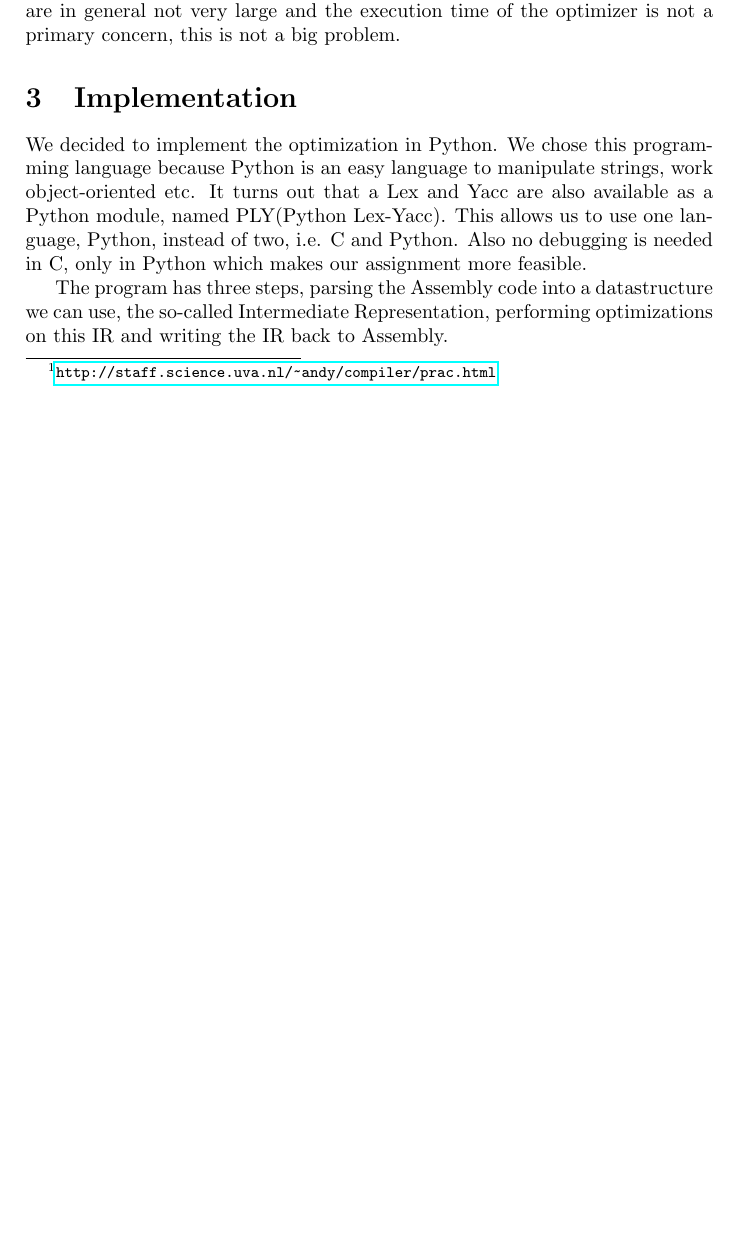
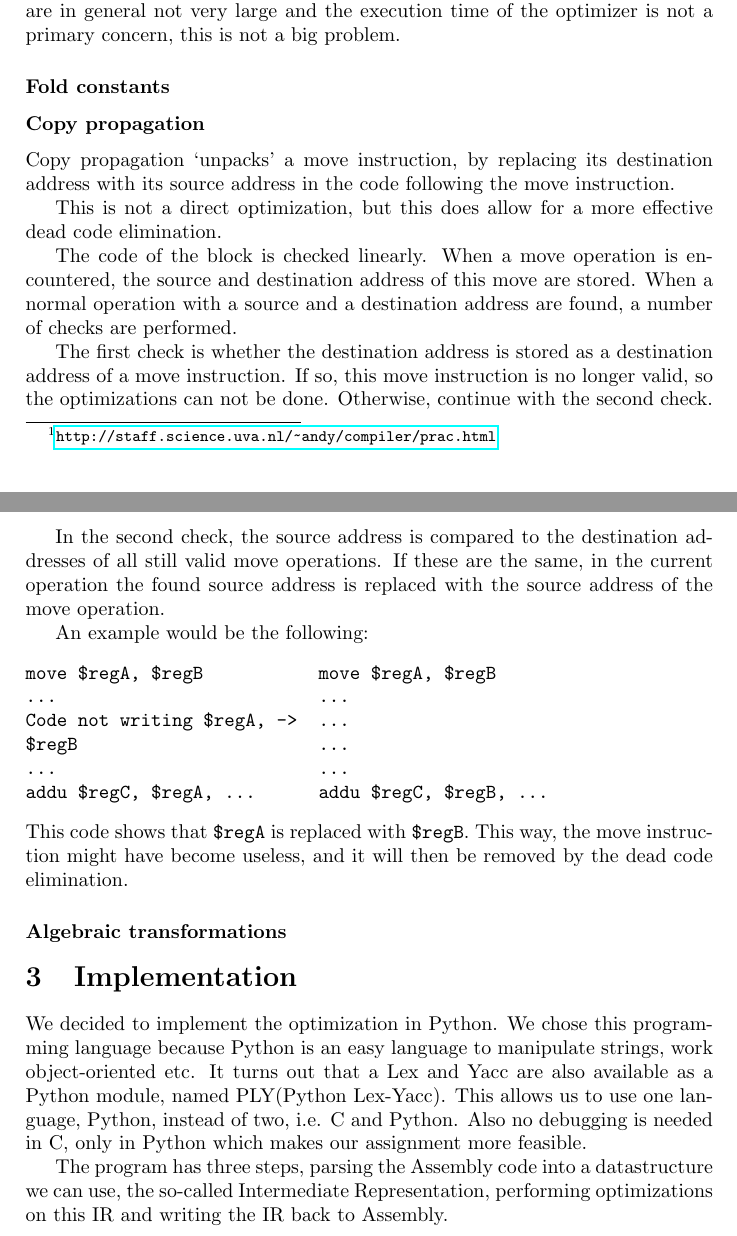
Before and after one commit to taddeus/peephole, a LaTeX document (report/report.tex): part of page 3 of 6 before the commit and two parts of pages 3 and 4 of 6 after it, the two joined at a grey line, cut so that both start at the same text, the shorter picture padded with empty space. Compiled offline with pdfLaTeX.

Commit message:
Added copy propagation to report and changed its docstring.

```diff
--- a/report/report.tex
+++ b/report/report.tex
@@ -115,6 +115,50 @@ from new variable into the original destination variable of the instruction.
 This is a less efficient method then the dag, but because the basic blocks are
 in general not very large and the execution time of the optimizer is not a
 primary concern, this is not a big problem.
+
+\subsubsection*{Fold constants}
+
+
+
+\subsubsection*{Copy propagation}
+
+Copy propagation `unpacks' a move instruction, by replacing its destination
+address with its source address in the code following the move instruction.
+
+This is not a direct optimization, but this does allow for a more effective
+dead code elimination.
+
+The code of the block is checked linearly. When a move operation is
+encountered, the source and destination address of this move are stored. When
+a normal operation with a source and a destination address are found, a number
+of checks are performed.
+
+The first check is whether the destination address is stored as a destination
+address of a move instruction. If so, this move instruction is no longer valid,
+so the optimizations can not be done. Otherwise, continue with the second
+check.
+
+In the second check, the source address is compared to the destination
+addresses of all still valid move operations. If these are the same, in the
+current operation the found source address is replaced with the source address
+of the move operation.
+
+An example would be the following:
+\begin{verbatim}
+move $regA, $regB           move $regA, $regB
+...                         ...
+Code not writing $regA, ->  ...
+$regB                       ...
+...                         ...
+addu $regC, $regA, ...      addu $regC, $regB, ...
+\end{verbatim}
+This code shows that \texttt{\$regA} is replaced with \texttt{\$regB}. This
+way, the move instruction might have become useless, and it will then be
+removed by the dead code elimination.
+
+\subsubsection*{Algebraic transformations}
+
+
 
 \section{Implementation}
 
```
Also changed, not shown: 1 other file.
